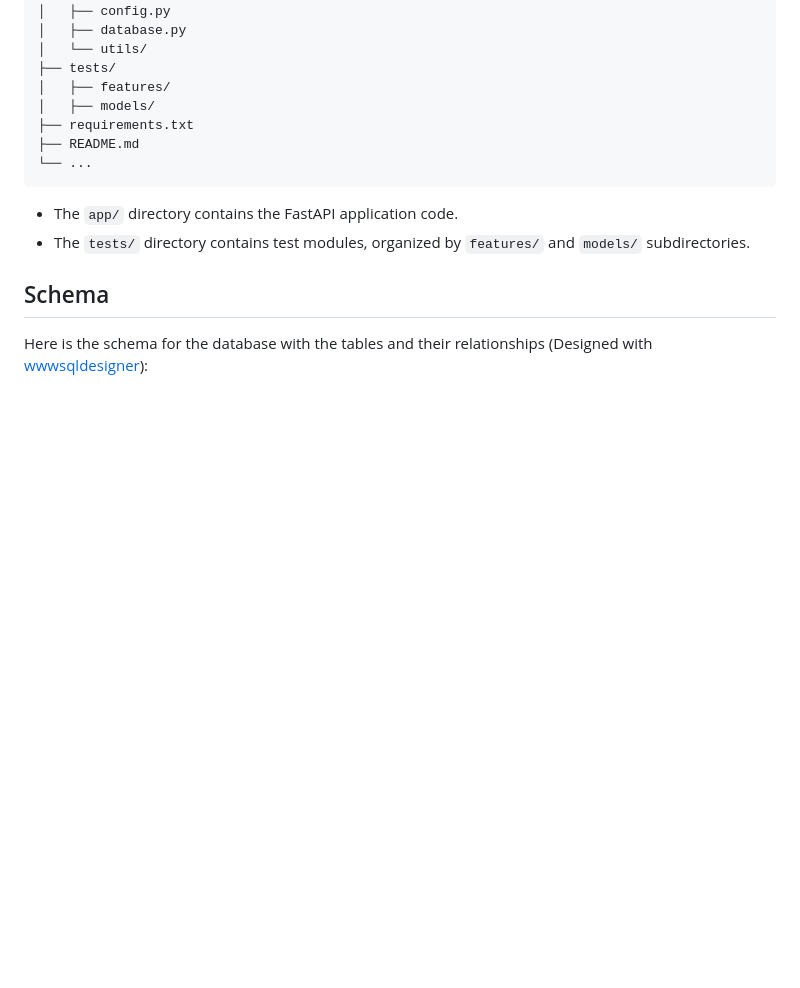
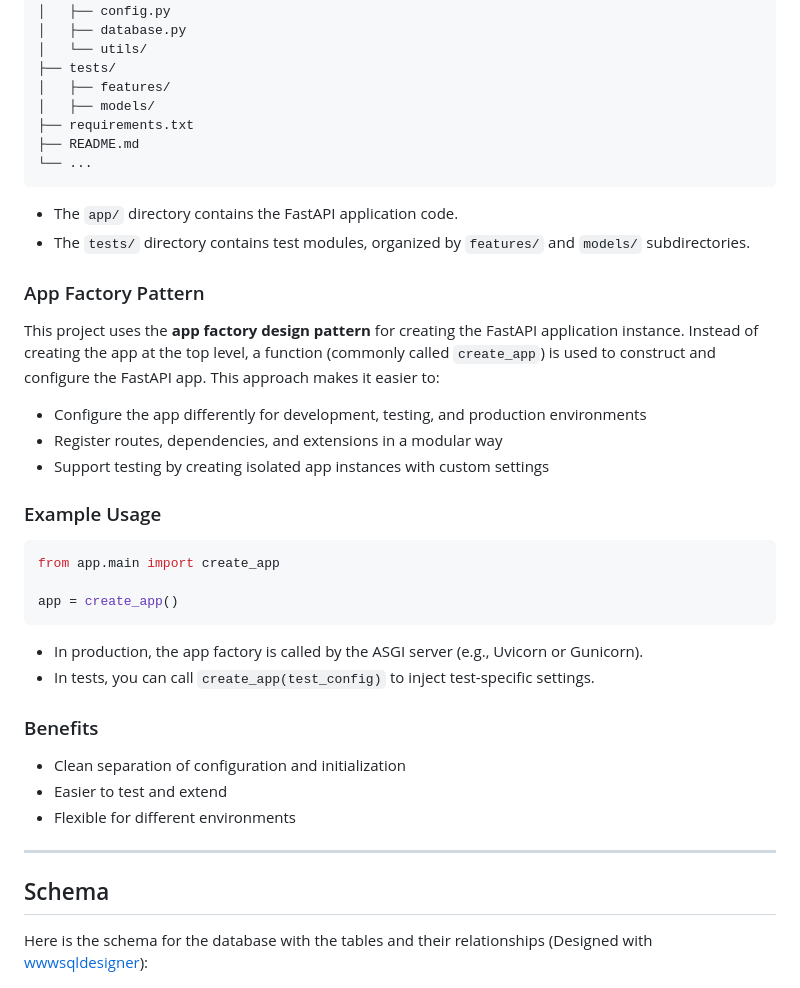
Before and after one commit to limsammy/guildroster, a Markdown page: README.md, the part around the change. Drawn GitHub-style; blank space fills up the shorter version.

Commit message:
Add info on app factory pattern we will be implementing

````diff
--- a/README.md
+++ b/README.md
@@ -98,6 +98,33 @@ FastAPI automatically generates interactive API docs:
 - The `app/` directory contains the FastAPI application code.
 - The `tests/` directory contains test modules, organized by `features/` and `models/` subdirectories.
 
+
+### App Factory Pattern
+
+This project uses the **app factory design pattern** for creating the FastAPI application instance. Instead of creating the app at the top level, a function (commonly called `create_app`) is used to construct and configure the FastAPI app. This approach makes it easier to:
+
+- Configure the app differently for development, testing, and production environments
+- Register routes, dependencies, and extensions in a modular way
+- Support testing by creating isolated app instances with custom settings
+
+### Example Usage
+
+```python
+from app.main import create_app
+
+app = create_app()
+```
+
+- In production, the app factory is called by the ASGI server (e.g., Uvicorn or Gunicorn).
+- In tests, you can call `create_app(test_config)` to inject test-specific settings.
+
+### Benefits
+- Clean separation of configuration and initialization
+- Easier to test and extend
+- Flexible for different environments
+
+---
+
 ## Schema
 
 Here is the schema for the database with the tables and their relationships (Designed with [wwwsqldesigner](https://github.com/ondras/wwwsqldesigner)):
````
